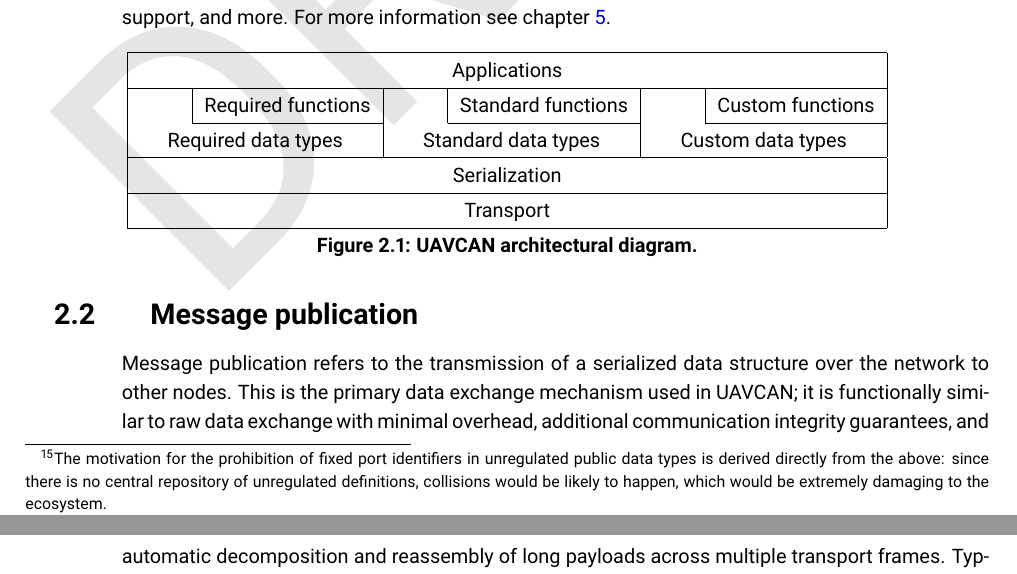
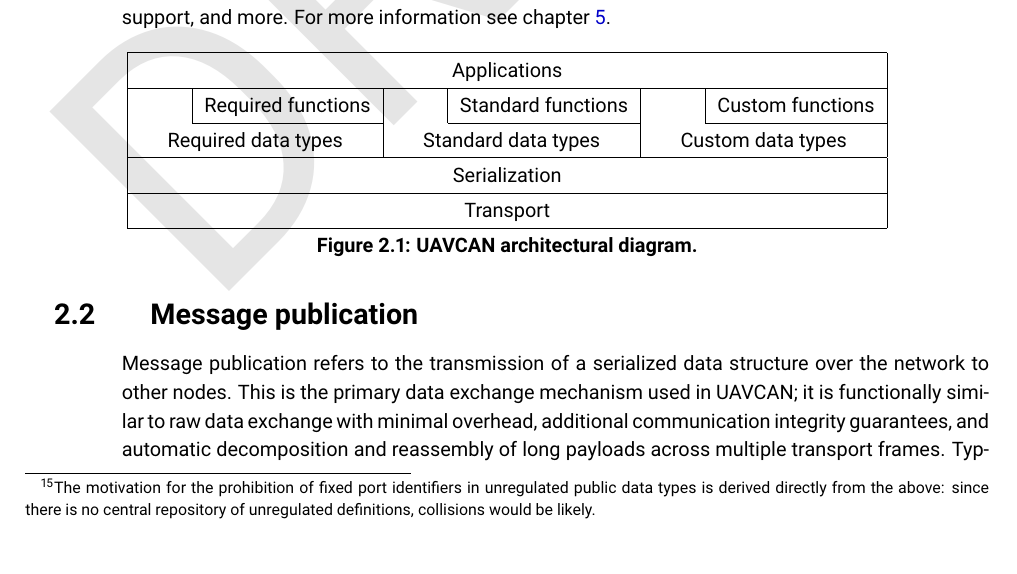
Before and after one commit to OpenCyphal/specification, a LaTeX thesis (specification/UAVCAN_Specification.tex, which reads specification/basic_concepts/basic_concepts.tex): two parts of pages 10 and 11 of 66 before the commit and part of page 10 of 66 after it, the two joined at a grey line, cut so that both start at the same text. Compiled offline with pdfLaTeX.

Commit message:
Update specification/basic_concepts/basic_concepts.tex
Co-Authored-By: pavel-kirienko <pavel.kirienko@gmail.com>

```diff
--- a/specification/basic_concepts/basic_concepts.tex
+++ b/specification/basic_concepts/basic_concepts.tex
@@ -140,7 +140,7 @@ also, since the identifier ranges used with regulated definitions are segregated
 regulated port-IDs will not conflict with any other compliant UAVCAN node or system\footnote{
     The motivation for the prohibition of fixed port identifiers in unregulated public data types is
     derived directly from the above: since there is no central repository of unregulated definitions,
-    collisions would be likely to happen, which would be extremely damaging to the ecosystem.
+    collisions would be likely.
 }.
 
 \subsubsection{Serialization}
```
